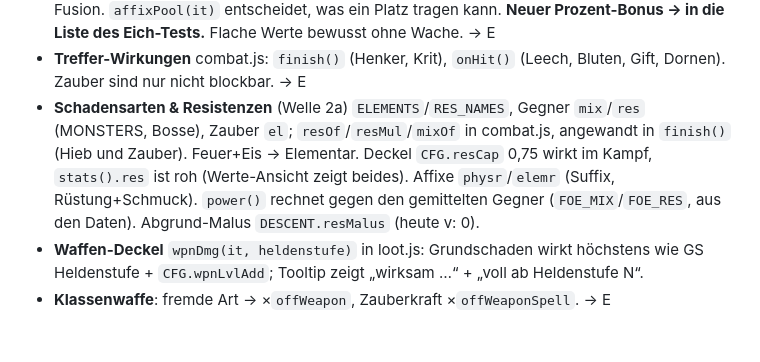
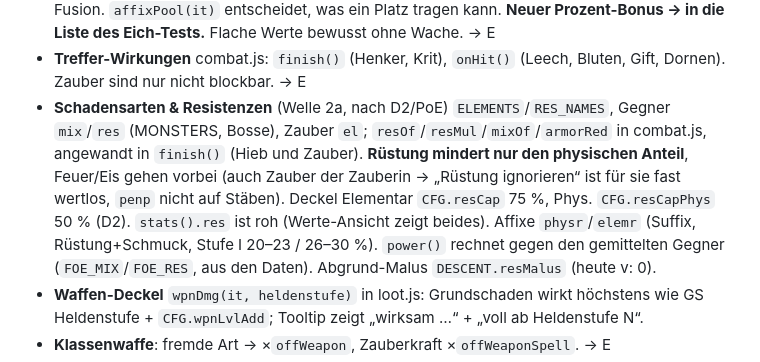
Before and after one commit to Sayfababa/Shakes, a Markdown page: SYSTEME.md, the part around the change. GitHub-like rendering; blank space fills up the shorter version.

```diff
--- a/SYSTEME.md
+++ b/SYSTEME.md
@@ -14,9 +14,11 @@ eines Systems seinen Block hier lesen** (`grep -n '^\*\*' SYSTEME.md` zeigt die
   Eich-Tests.** Flache Werte bewusst ohne Wache. → E
 - **Treffer-Wirkungen** combat.js: `finish()` (Henker, Krit), `onHit()` (Leech, Bluten, Gift, Dornen).
   Zauber sind nur nicht blockbar. → E
-- **Schadensarten & Resistenzen** (Welle 2a) `ELEMENTS`/`RES_NAMES`, Gegner `mix`/`res` (MONSTERS, Bosse), Zauber `el`;
-  `resOf`/`resMul`/`mixOf` in combat.js, angewandt in `finish()` (Hieb und Zauber). Feuer+Eis → Elementar. Deckel `CFG.resCap`
-  0,75 wirkt im Kampf, `stats().res` ist roh (Werte-Ansicht zeigt beides). Affixe `physr`/`elemr` (Suffix, Rüstung+Schmuck).
+- **Schadensarten & Resistenzen** (Welle 2a, nach D2/PoE) `ELEMENTS`/`RES_NAMES`, Gegner `mix`/`res` (MONSTERS, Bosse), Zauber `el`;
+  `resOf`/`resMul`/`mixOf`/`armorRed` in combat.js, angewandt in `finish()` (Hieb und Zauber). **Rüstung mindert nur den physischen
+  Anteil**, Feuer/Eis gehen vorbei (auch Zauber der Zauberin → „Rüstung ignorieren“ ist für sie fast wertlos, `penp` nicht auf Stäben).
+  Deckel Elementar `CFG.resCap` 75 %, Phys. `CFG.resCapPhys` 50 % (D2). `stats().res` ist roh (Werte-Ansicht zeigt beides).
+  Affixe `physr`/`elemr` (Suffix, Rüstung+Schmuck, Stufe I 20–23 / 26–30 %).
   `power()` rechnet gegen den gemittelten Gegner (`FOE_MIX`/`FOE_RES`, aus den Daten). Abgrund-Malus `DESCENT.resMalus` (heute v: 0).
 - **Waffen-Deckel** `wpnDmg(it, heldenstufe)` in loot.js: Grundschaden wirkt höchstens wie GS Heldenstufe + `CFG.wpnLvlAdd`;
   Tooltip zeigt „wirksam …“ + „voll ab Heldenstufe N“.
```
Also changed, not shown: berichte/welle2a-resis.md (+33 -33 lines), berichte/welle2a-vorbereitung.png, berichte/welle2a-werte.png, berichte/welle2a-zauber.png (added), 9 other files.
